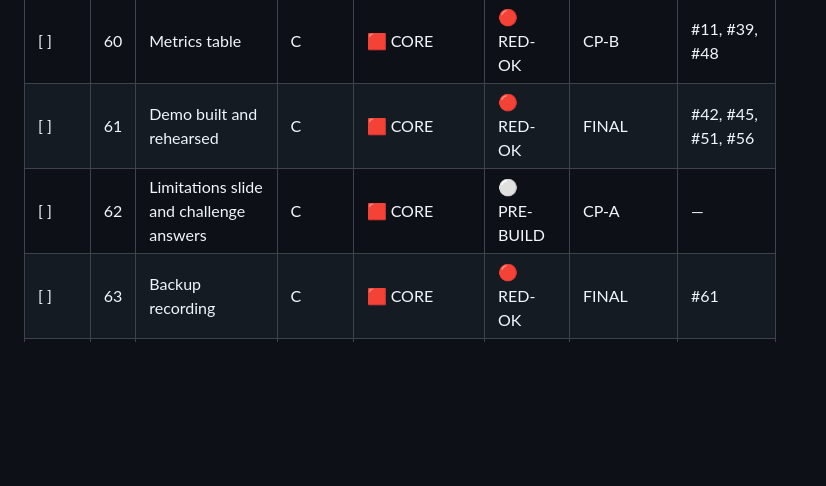
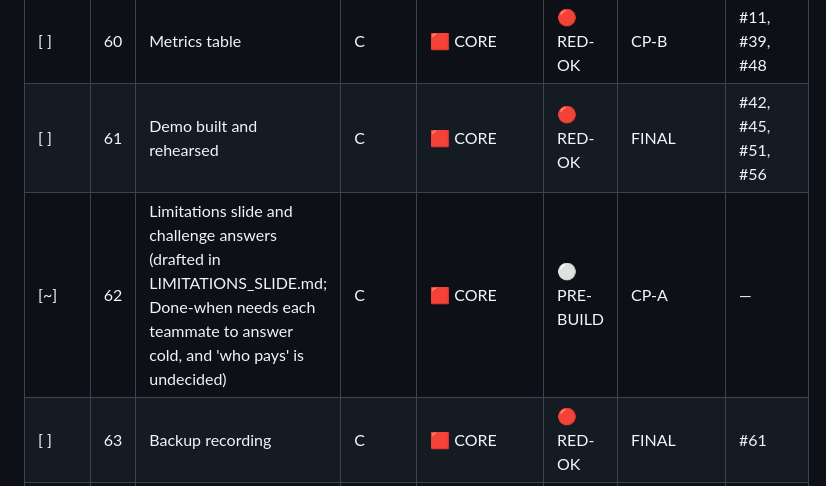
Before and after one commit to GargBhavya-tech/Thakaan, a Markdown page: docs/TICKETS.md, the part around the change. Rendered like a GitHub page; blank space fills up the shorter version.

```diff
--- a/docs/TICKETS.md
+++ b/docs/TICKETS.md
@@ -122,7 +122,7 @@ Owner: A = Body, B = Brain + World, C = Systems + Demo, all = shared. Priority:
 | --- | --- | --- | --- | --- | --- | --- | --- |
 | [ ] | 60 | Metrics table | C | 🟥 CORE | 🔴 RED-OK | CP-B | #11, #39, #48 |
 | [ ] | 61 | Demo built and rehearsed | C | 🟥 CORE | 🔴 RED-OK | FINAL | #42, #45, #51, #56 |
-| [ ] | 62 | Limitations slide and challenge answers | C | 🟥 CORE | ⚪ PRE-BUILD | CP-A | — |
+| [~] | 62 | Limitations slide and challenge answers (drafted in LIMITATIONS_SLIDE.md; Done-when needs each teammate to answer cold, and 'who pays' is undecided) | C | 🟥 CORE | ⚪ PRE-BUILD | CP-A | — |
 | [ ] | 63 | Backup recording | C | 🟥 CORE | 🔴 RED-OK | FINAL | #61 |
 | [~] | 64 | Pitch narrative, both formats | C | 🟥 CORE | 🔴 RED-OK | FINAL | #60, #61, #62 |
 | [ ] | 65 | Real-worker feedback | C | 🟨 SUPPORTING | ⚪ PRE-BUILD | FINAL | — |
```
Also changed, not shown: docs/LIMITATIONS.md (+3 -3 lines), docs/LIMITATIONS_SLIDE.md (added, +41 -0 lines).
